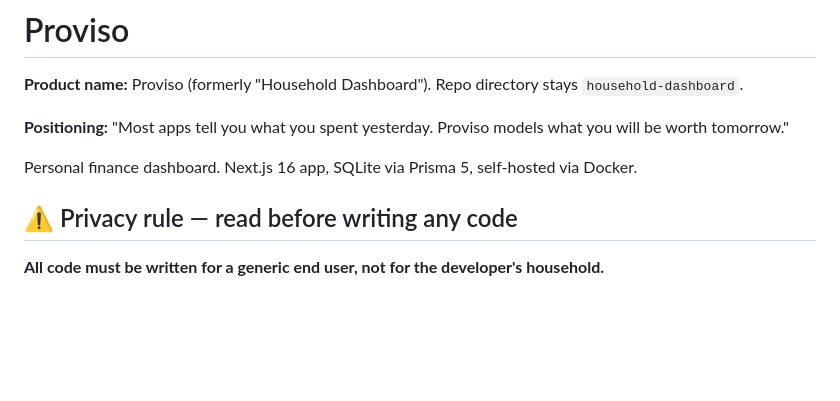
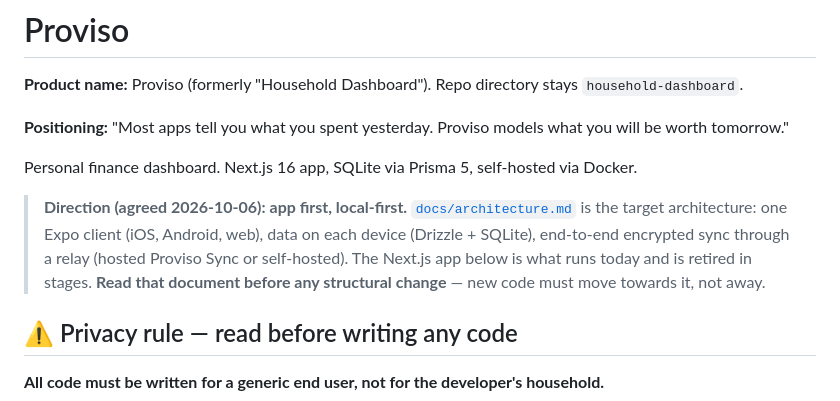
Before and after one commit to Jorget43/proviso, a Markdown page: CLAUDE.md, the part around the change. Drawn GitHub-style; blank space fills up the shorter version.

```diff
--- a/CLAUDE.md
+++ b/CLAUDE.md
@@ -7,6 +7,8 @@
 **Positioning:** "Most apps tell you what you spent yesterday. Proviso models what you will be worth tomorrow."
 
 Personal finance dashboard. Next.js 16 app, SQLite via Prisma 5, self-hosted via Docker.
+
+> **Direction (agreed 2026-10-06): app first, local-first.** [`docs/architecture.md`](docs/architecture.md) is the target architecture: one Expo client (iOS, Android, web), data on each device (Drizzle + SQLite), end-to-end encrypted sync through a relay (hosted Proviso Sync or self-hosted). The Next.js app below is what runs today and is retired in stages. **Read that document before any structural change** — new code must move towards it, not away.
 
 ## ⚠️ Privacy rule — read before writing any code
 
```
Also changed, not shown: docs/architecture.md (added, +151 -0 lines).
